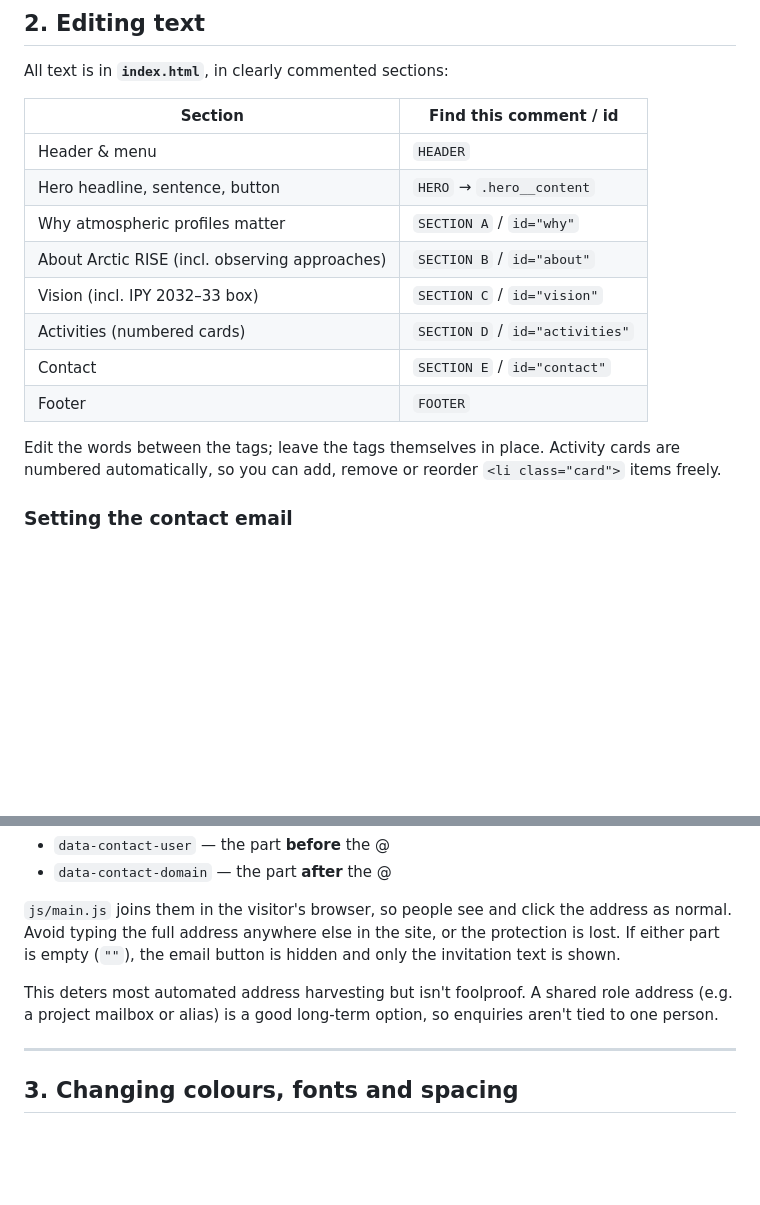
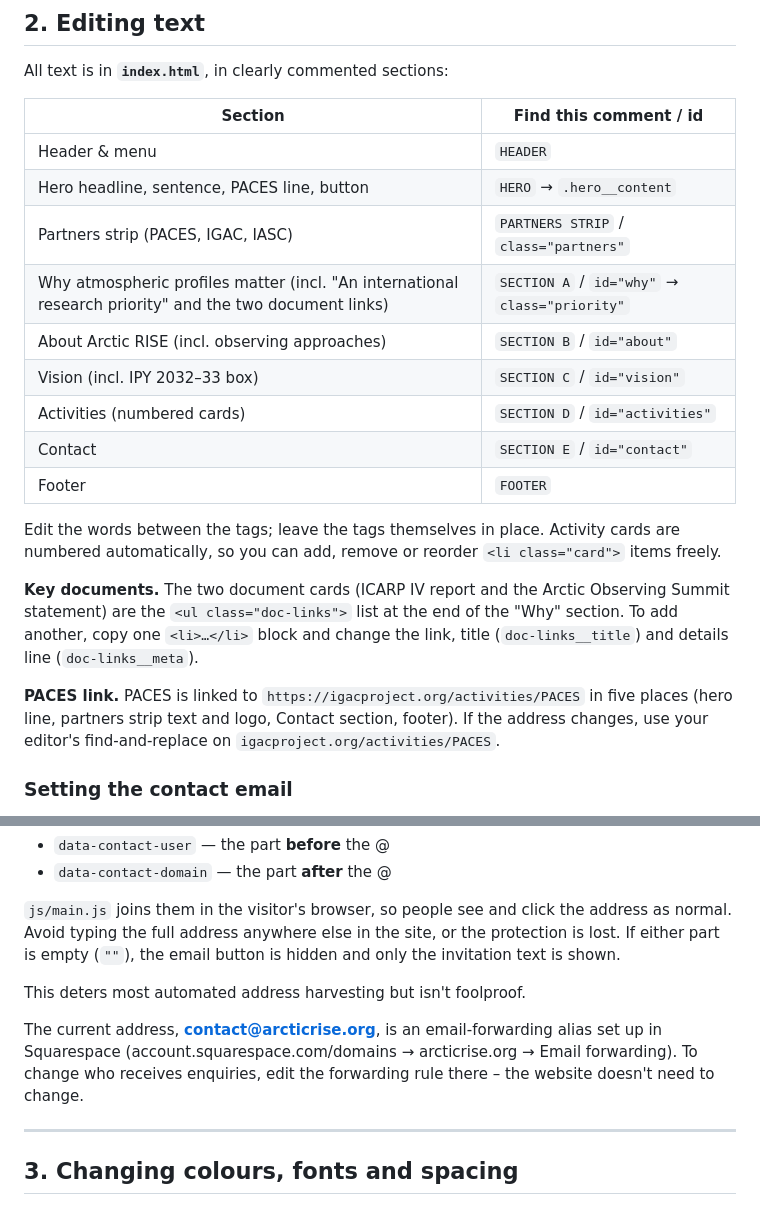
Before and after one commit to sarnoldlds/arcticrise, a Markdown page: README.md, 2 parts joined by grey strips. Drawn GitHub-style; blank space fills up the shorter version.

```diff
--- a/README.md
+++ b/README.md
@@ -41,8 +47,9 @@ All text is in **`index.html`**, in clearly commented sections:
 | Section | Find this comment / id |
 |---|---|
 | Header & menu | `HEADER` |
-| Hero headline, sentence, button | `HERO` → `.hero__content` |
-| Why atmospheric profiles matter | `SECTION A` / `id="why"` |
+| Hero headline, sentence, PACES line, button | `HERO` → `.hero__content` |
+| Partners strip (PACES, IGAC, IASC) | `PARTNERS STRIP` / `class="partners"` |
+| Why atmospheric profiles matter (incl. "An international research priority" and the two document links) | `SECTION A` / `id="why"` → `class="priority"` |
 | About Arctic RISE (incl. observing approaches) | `SECTION B` / `id="about"` |
 | Vision (incl. IPY 2032–33 box) | `SECTION C` / `id="vision"` |
 | Activities (numbered cards) | `SECTION D` / `id="activities"` |
@@ -50,6 +57,10 @@ All text is in **`index.html`**, in clearly commented sections:
 | Footer | `FOOTER` |
 
 Edit the words between the tags; leave the tags themselves in place. Activity cards are numbered automatically, so you can add, remove or reorder `<li class="card">` items freely.
+
+**Key documents.** The two document cards (ICARP IV report and the Arctic Observing Summit statement) are the `<ul class="doc-links">` list at the end of the "Why" section. To add another, copy one `<li>…</li>` block and change the link, title (`doc-links__title`) and details line (`doc-links__meta`).
+
+**PACES link.** PACES is linked to `https://igacproject.org/activities/PACES` in five places (hero line, partners strip text and logo, Contact section, footer). If the address changes, use your editor's find-and-replace on `igacproject.org/activities/PACES`.
 
 ### Setting the contact email
 
@@ -64,7 +75,9 @@ The address is set in **one place** in `index.html`, split into two parts so tha
 
 `js/main.js` joins them in the visitor's browser, so people see and click the address as normal. Avoid typing the full address anywhere else in the site, or the protection is lost. If either part is empty (`""`), the email button is hidden and only the invitation text is shown.
 
-This deters most automated address harvesting but isn't foolproof. A shared role address (e.g. a project mailbox or alias) is a good long-term option, so enquiries aren't tied to one person.
+This deters most automated address harvesting but isn't foolproof.
+
+The current address, **contact@arcticrise.org**, is an email-forwarding alias set up in Squarespace (account.squarespace.com/domains → arcticrise.org → Email forwarding). To change who receives enquiries, edit the forwarding rule there – the website doesn't need to change.
 
 ---
 
```
Also changed, not shown: other parts of README.md (+30 -9 lines).
